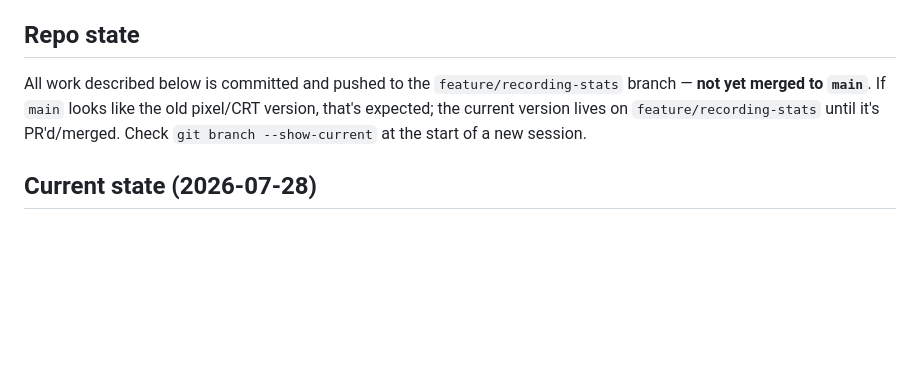
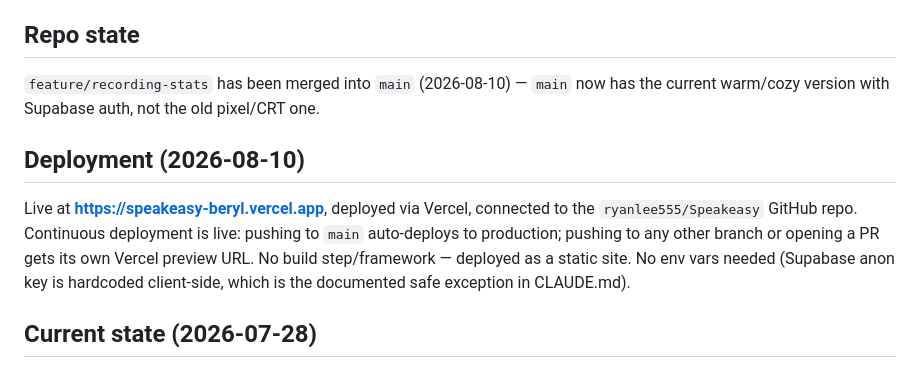
Before and after one commit to ryanlee555/Speakeasy, a Markdown page: PROGRESS.md, the part around the change. GitHub-like rendering; blank space fills up the shorter version.

Commit message:
Document Vercel deployment and main branch merge

```diff
--- a/PROGRESS.md
+++ b/PROGRESS.md
@@ -3,7 +3,10 @@
 Living doc. Updated after every change made in this project so any new chat can pick up without re-deriving context. See [CLAUDE.md](CLAUDE.md) for the overall project vision/end-state — this file tracks state, roadmap, and decisions only.
 
 ## Repo state
-All work described below is committed and pushed to the `feature/recording-stats` branch — **not yet merged to `main`**. If `main` looks like the old pixel/CRT version, that's expected; the current version lives on `feature/recording-stats` until it's PR'd/merged. Check `git branch --show-current` at the start of a new session.
+`feature/recording-stats` has been merged into `main` (2026-08-10) — `main` now has the current warm/cozy version with Supabase auth, not the old pixel/CRT one.
+
+## Deployment (2026-08-10)
+Live at **https://speakeasy-beryl.vercel.app**, deployed via Vercel, connected to the `ryanlee555/Speakeasy` GitHub repo. Continuous deployment is live: pushing to `main` auto-deploys to production; pushing to any other branch or opening a PR gets its own Vercel preview URL. No build step/framework — deployed as a static site. No env vars needed (Supabase anon key is hardcoded client-side, which is the documented safe exception in CLAUDE.md).
 
 ## Current state (2026-07-28)
 
```
